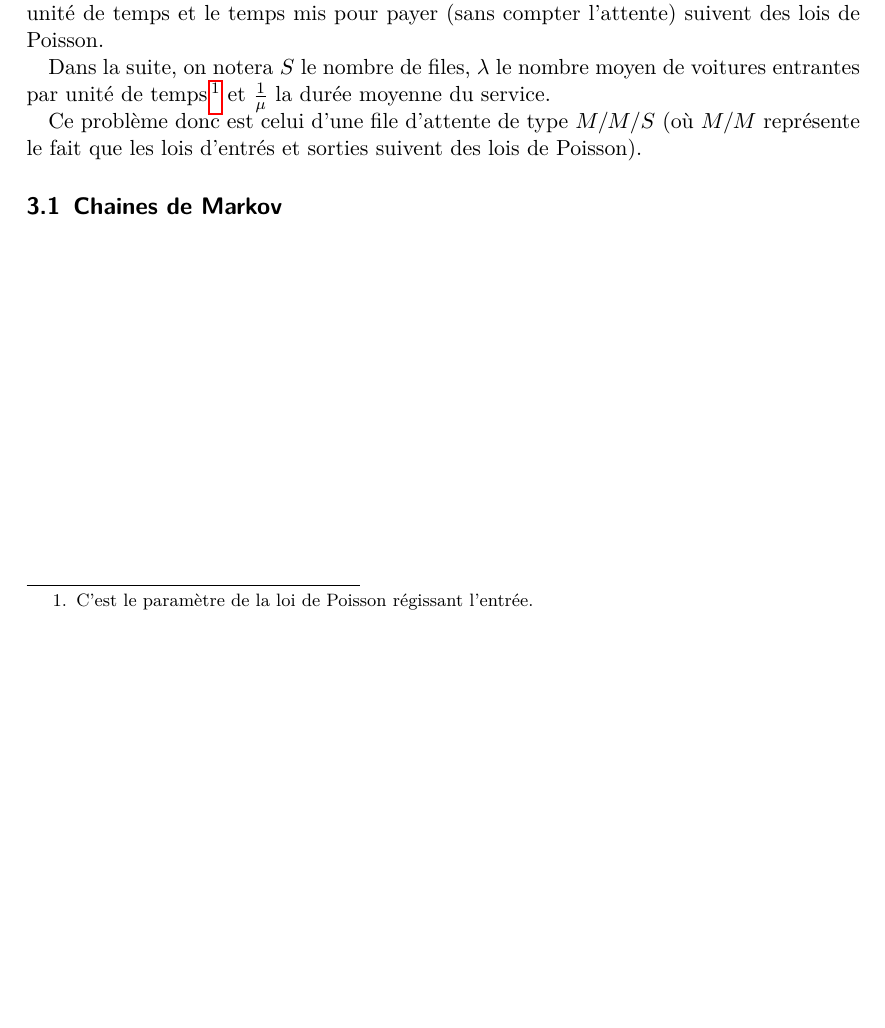
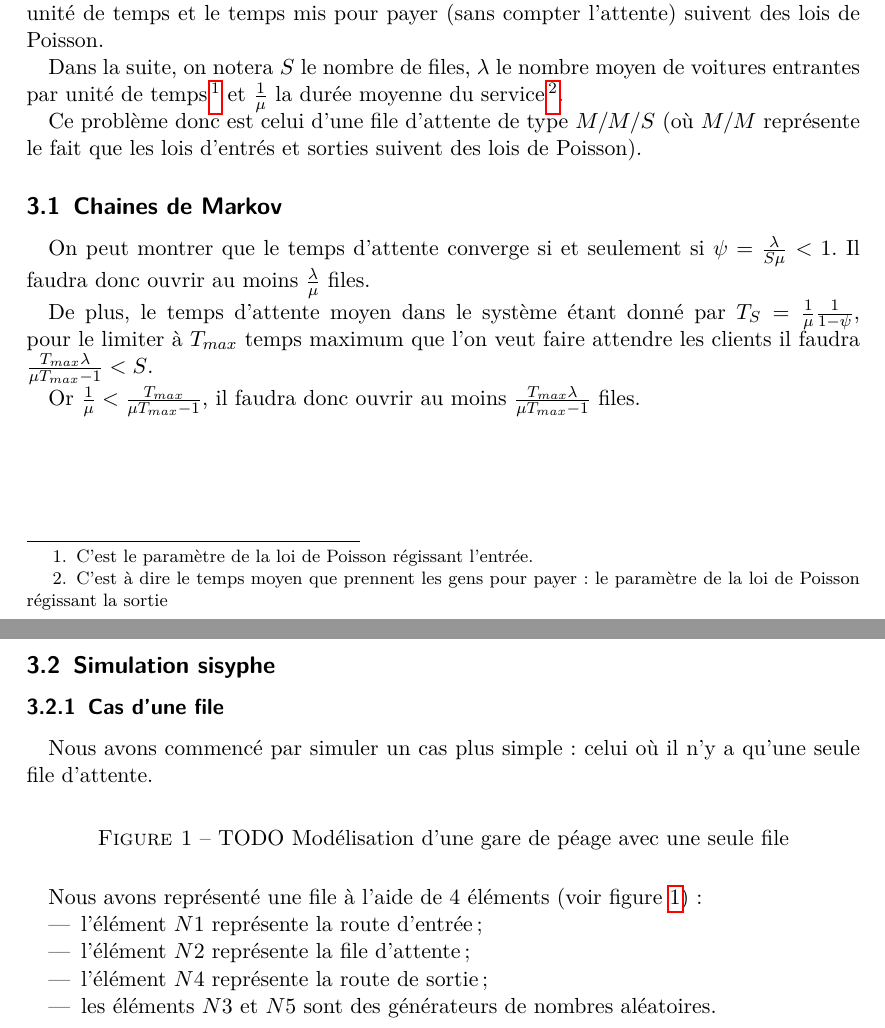
Before and after one commit to arthaud/GRO, a LaTeX document (procstochs/rapport_procstochs.tex): part of page 3 of 3 before the commit and two parts of pages 3 and 4 of 4 after it, the two joined at a grey line, cut so that both start at the same text, the shorter picture padded with empty space. Compiled offline with pdfLaTeX.

Commit message:
Blabla rapport

```diff
--- a/procstochs/rapport_procstochs.tex
+++ b/procstochs/rapport_procstochs.tex
@@ -132,13 +132,47 @@
 
   Dans la suite, on notera $S$ le nombre de files, $\lambda$ le nombre moyen de
   voitures entrantes par unité de temps\footnote{C'est le paramètre de la loi
-  de Poisson régissant l'entrée.} et $\frac 1 \mu$ la durée moyenne du service.
+  de Poisson régissant l'entrée.} et $\frac 1 \mu$ la durée moyenne du
+  service~\footnote{C'est à dire le temps moyen que prennent les gens pour
+  payer: le paramètre de la loi de Poisson régissant la sortie}.
 
   Ce problème donc est celui d'une file d'attente de type $M/M/S$ (où $M/M$
   représente le fait que les lois d'entrés et sorties suivent des lois de
   Poisson).
 
   \subsection{Chaines de Markov}
+    %todo: pas sûr que tout ça aille là
+    On peut montrer que le temps d'attente converge si et seulement si $\psi =
+    \frac \lambda {S\mu} < 1$. Il faudra donc ouvrir au moins $\frac \lambda
+    \mu$ files.
 
+    De plus, le temps d'attente moyen dans le système étant donné par $T_S =
+    \frac 1 \mu \frac 1 {1-\psi}$, pour le limiter à $T_{max}$ temps maximum
+    que l'on veut faire attendre les clients il faudra $\frac
+    {T_{max}\lambda}{\mu T_{max}-1} < S$.
 
+    Or $\frac 1 \mu < \frac{T_{max}}{\mu T_{max}-1}$, il faudra donc
+    ouvrir au moins $\frac{T_{max}\lambda}{\mu T_{max}-1}$ files.
+
+  \subsection{Simulation sisyphe}
+    \subsubsection{Cas d'une file}
+      Nous avons commencé par simuler un cas plus simple: celui où il n'y a
+      qu'une seule file d'attente.
+
+      \begin{figure}[htbp]
+        \centering
+        %\input{TODO}
+        \caption{TODO Modélisation d'une gare de péage avec une seule file}
+        \label{figure:syphilis_simple}
+      \end{figure}
+
+      Nous avons représenté une file à l'aide de 4 éléments (voir
+      figure~\ref{figure:syphilis_simple}):
+      \begin{itemize}
+        \item l'élément $N1$ représente la route d'entrée;
+        \item l'élément $N2$ représente la file d'attente;
+        \item l'élément $N4$ représente la route de sortie;
+        \item les éléments $N3$ et $N5$ sont des générateurs de nombres
+          aléatoires.
+      \end{itemize}
 \end{document}
```
Also changed, not shown: procstochs/Makefile, procstochs/rapport_procstochs.pdf, procstochs/rapport_procstochs.tex (6 more changed lines).
